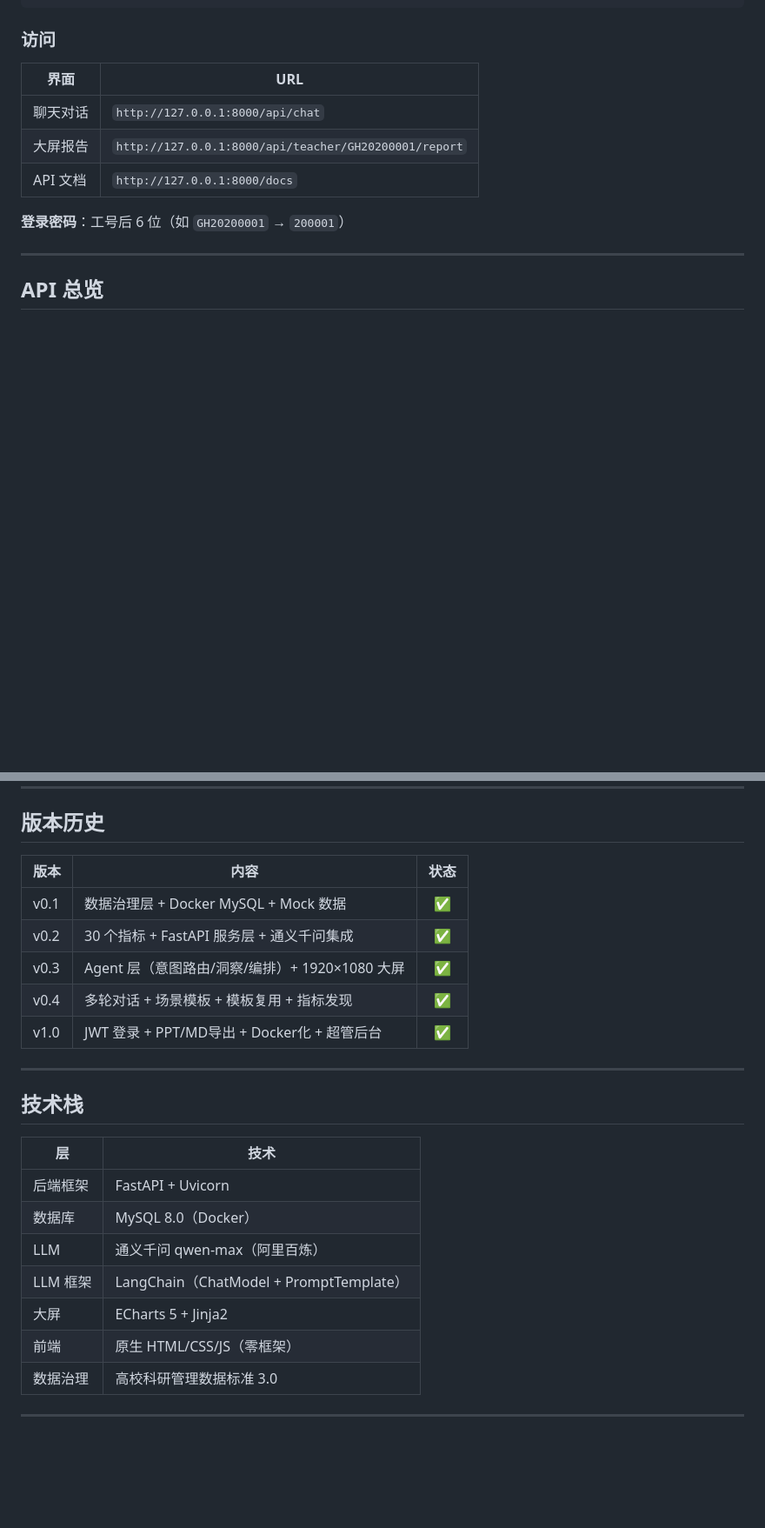
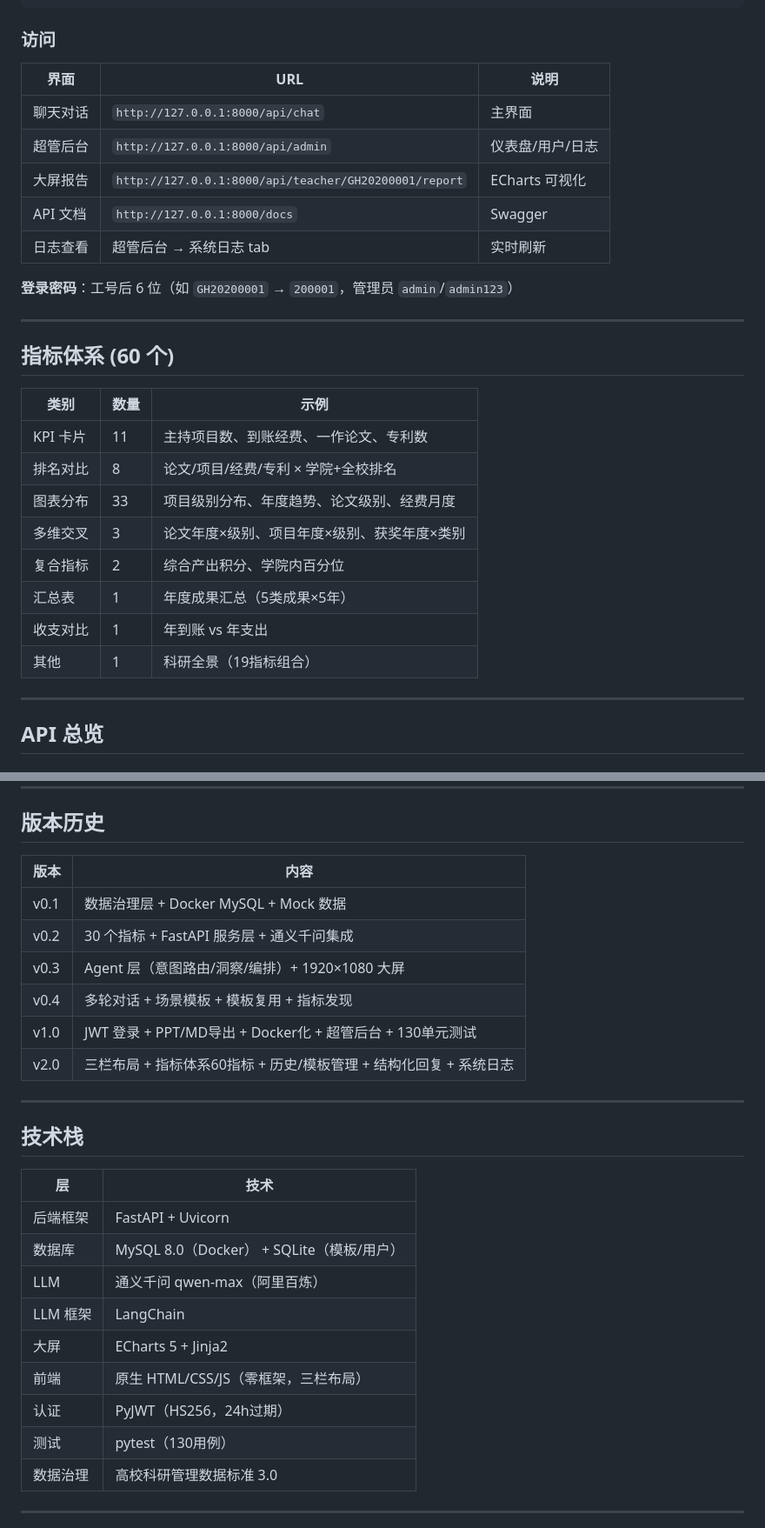
Before and after one commit to akakklove/teacher-research-agent, a Markdown page: README.md, 2 parts joined by grey strips. Shown at 87% size. GitHub-like rendering; blank space fills up the shorter version.

```diff
--- a/README.md
+++ b/README.md
@@ -90,13 +87,30 @@ python main.py
 
 ### 访问
 
-| 界面 | URL |
-|------|-----|
-| 聊天对话 | `http://127.0.0.1:8000/api/chat` |
-| 大屏报告 | `http://127.0.0.1:8000/api/teacher/GH20200001/report` |
-| API 文档 | `http://127.0.0.1:8000/docs` |
+| 界面 | URL | 说明 |
+|------|-----|------|
+| 聊天对话 | `http://127.0.0.1:8000/api/chat` | 主界面 |
+| 超管后台 | `http://127.0.0.1:8000/api/admin` | 仪表盘/用户/日志 |
+| 大屏报告 | `http://127.0.0.1:8000/api/teacher/GH20200001/report` | ECharts 可视化 |
+| API 文档 | `http://127.0.0.1:8000/docs` | Swagger |
+| 日志查看 | 超管后台 → 系统日志 tab | 实时刷新 |
 
-**登录密码**：工号后 6 位（如 `GH20200001` → `200001`）
+**登录密码**：工号后 6 位（如 `GH20200001` → `200001`，管理员 `admin`/`admin123`）
+
+---
+
+## 指标体系 (60 个)
+
+| 类别 | 数量 | 示例 |
+|------|------|------|
+| KPI 卡片 | 11 | 主持项目数、到账经费、一作论文、专利数 |
+| 排名对比 | 8 | 论文/项目/经费/专利 × 学院+全校排名 |
+| 图表分布 | 33 | 项目级别分布、年度趋势、论文级别、经费月度 |
+| 多维交叉 | 3 | 论文年度×级别、项目年度×级别、获奖年度×类别 |
+| 复合指标 | 2 | 综合产出积分、学院内百分位 |
+| 汇总表 | 1 | 年度成果汇总（5类成果×5年） |
+| 收支对比 | 1 | 年到账 vs 年支出 |
+| 其他 | 1 | 科研全景（19指标组合） |
 
 ---
 
@@ -196,13 +236,14 @@ t_jzg_jbxx (教师) ──→ t_ky_xmry (项目人员) ←── t_ky_xmjbxx (
 
 ## 版本历史
 
-| 版本 | 内容 | 状态 |
-|------|------|:--:|
-| v0.1 | 数据治理层 + Docker MySQL + Mock 数据 | ✅ |
-| v0.2 | 30 个指标 + FastAPI 服务层 + 通义千问集成 | ✅ |
-| v0.3 | Agent 层（意图路由/洞察/编排）+ 1920×1080 大屏 | ✅ |
-| v0.4 | 多轮对话 + 场景模板 + 模板复用 + 指标发现 | ✅ |
-| v1.0 | JWT 登录 + PPT/MD导出 + Docker化 + 超管后台 | ✅ |
+| 版本 | 内容 |
+|------|------|
+| v0.1 | 数据治理层 + Docker MySQL + Mock 数据 |
+| v0.2 | 30 个指标 + FastAPI 服务层 + 通义千问集成 |
+| v0.3 | Agent 层（意图路由/洞察/编排）+ 1920×1080 大屏 |
+| v0.4 | 多轮对话 + 场景模板 + 模板复用 + 指标发现 |
+| v1.0 | JWT 登录 + PPT/MD导出 + Docker化 + 超管后台 + 130单元测试 |
+| v2.0 | 三栏布局 + 指标体系60指标 + 历史/模板管理 + 结构化回复 + 系统日志 |
 
 ---
 
@@ -211,11 +252,13 @@ t_jzg_jbxx (教师) ──→ t_ky_xmry (项目人员) ←── t_ky_xmjbxx (
 | 层 | 技术 |
 |----|------|
 | 后端框架 | FastAPI + Uvicorn |
-| 数据库 | MySQL 8.0（Docker） |
+| 数据库 | MySQL 8.0（Docker） + SQLite（模板/用户） |
 | LLM | 通义千问 qwen-max（阿里百炼） |
-| LLM 框架 | LangChain（ChatModel + PromptTemplate） |
+| LLM 框架 | LangChain |
 | 大屏 | ECharts 5 + Jinja2 |
-| 前端 | 原生 HTML/CSS/JS（零框架） |
+| 前端 | 原生 HTML/CSS/JS（零框架，三栏布局） |
+| 认证 | PyJWT（HS256，24h过期） |
+| 测试 | pytest（130用例） |
 | 数据治理 | 高校科研管理数据标准 3.0 |
 
 ---
```
Also changed, not shown: other parts of README.md (+89 -66 lines).
